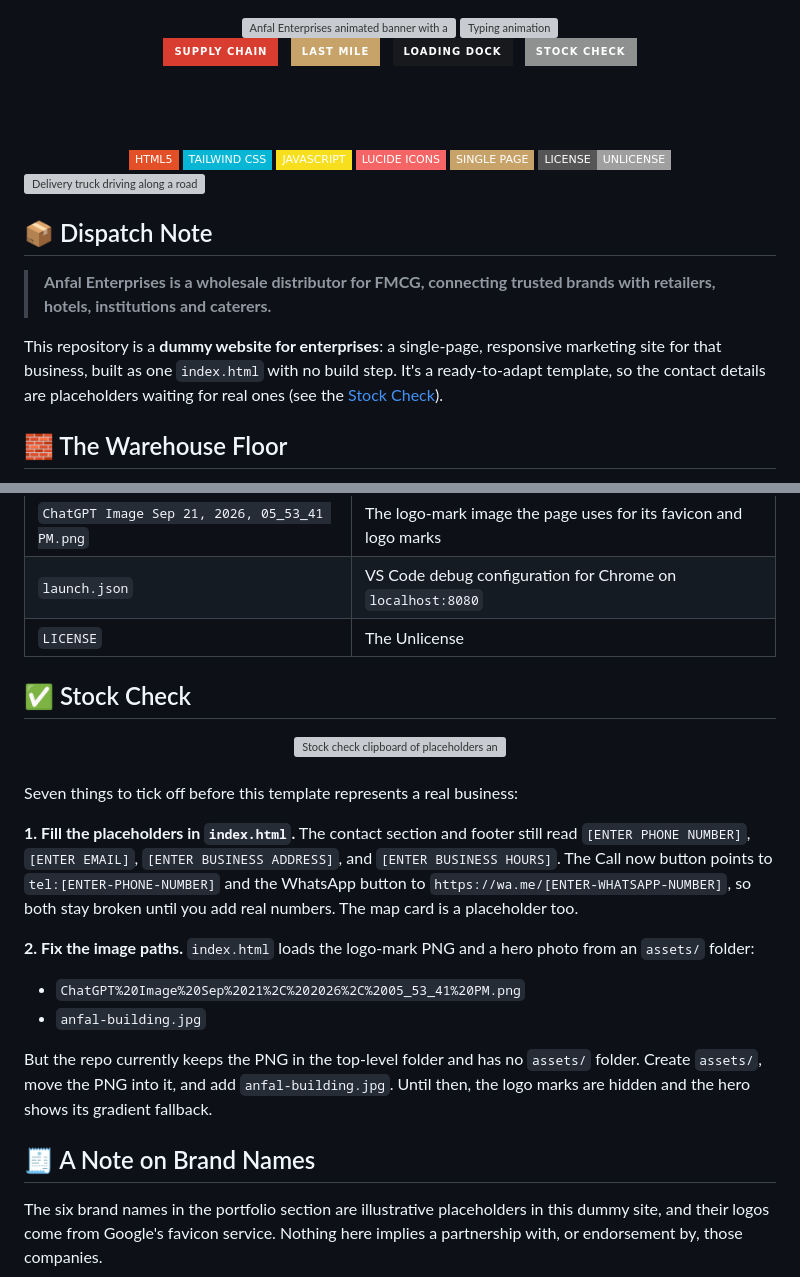
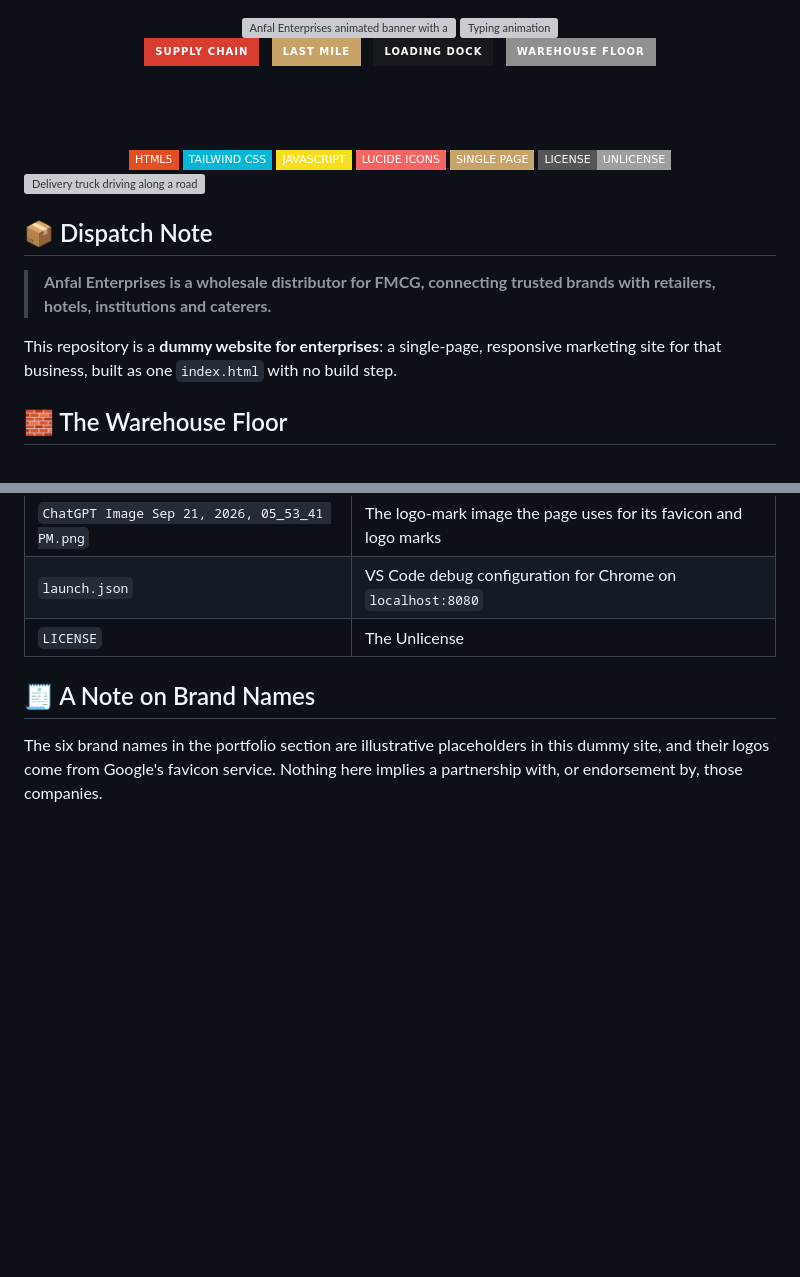
Before and after one commit to SyedRaqi/Anfal, a Markdown page: README.md, 2 parts joined by grey strips. GitHub-like rendering; badges without logos; blank space fills up the shorter version; grey boxes are pictures that could not be loaded.

```diff
--- a/README.md
+++ b/README.md
@@ -16,7 +16,7 @@
 &nbsp;
 <a href="#-loading-dock"><img src="https://img.shields.io/badge/LOADING%20DOCK-17191D?style=for-the-badge&logo=html5&logoColor=white" alt="Loading dock"/></a>
 &nbsp;
-<a href="#-stock-check"><img src="https://img.shields.io/badge/STOCK%20CHECK-8E918F?style=for-the-badge&logo=checkmarx&logoColor=white" alt="Stock check"/></a>
+<a href="#-the-warehouse-floor"><img src="https://img.shields.io/badge/WAREHOUSE%20FLOOR-8E918F?style=for-the-badge&logo=googlemaps&logoColor=white" alt="Warehouse floor"/></a>
 
 <br/><br/>
 
@@ -35,7 +35,7 @@
 
 > **Anfal Enterprises is a wholesale distributor for FMCG, connecting trusted brands with retailers, hotels, institutions and caterers.**
 
-This repository is a **dummy website for enterprises**: a single-page, responsive marketing site for that business, built as one `index.html` with no build step. It's a ready-to-adapt template, so the contact details are placeholders waiting for real ones (see the [Stock Check](#-stock-check)).
+This repository is a **dummy website for enterprises**: a single-page, responsive marketing site for that business, built as one `index.html` with no build step.
 
 ## 🧱 The Warehouse Floor
 
@@ -176,25 +176,6 @@ Then open http://localhost:8080.
 | `launch.json` | VS Code debug configuration for Chrome on `localhost:8080` |
 | `LICENSE` | The Unlicense |
 
-## ✅ Stock Check
-
-<div align="center">
-<img src="anfal-stockcheck.svg" width="96%" alt="Stock check clipboard of placeholders and files to fill in before going live" />
-</div>
-
-<br/>
-
-Seven things to tick off before this template represents a real business:
-
-**1. Fill the placeholders in `index.html`.** The contact section and footer still read `[ENTER PHONE NUMBER]`, `[ENTER EMAIL]`, `[ENTER BUSINESS ADDRESS]`, and `[ENTER BUSINESS HOURS]`. The Call now button points to `tel:[ENTER-PHONE-NUMBER]` and the WhatsApp button to `https://wa.me/[ENTER-WHATSAPP-NUMBER]`, so both stay broken until you add real numbers. The map card is a placeholder too.
-
-**2. Fix the image paths.** `index.html` loads the logo-mark PNG and a hero photo from an `assets/` folder:
-
-- `ChatGPT%20Image%20Sep%2021%2C%202026%2C%2005_53_41%20PM.png`
-- `anfal-building.jpg`
-
-But the repo currently keeps the PNG in the top-level folder and has no `assets/` folder. Create `assets/`, move the PNG into it, and add `anfal-building.jpg`. Until then, the logo marks are hidden and the hero shows its gradient fallback.
-
 ## 🧾 A Note on Brand Names
 
 The six brand names in the portfolio section are illustrative placeholders in this dummy site, and their logos come from Google's favicon service. Nothing here implies a partnership with, or endorsement by, those companies.
```
